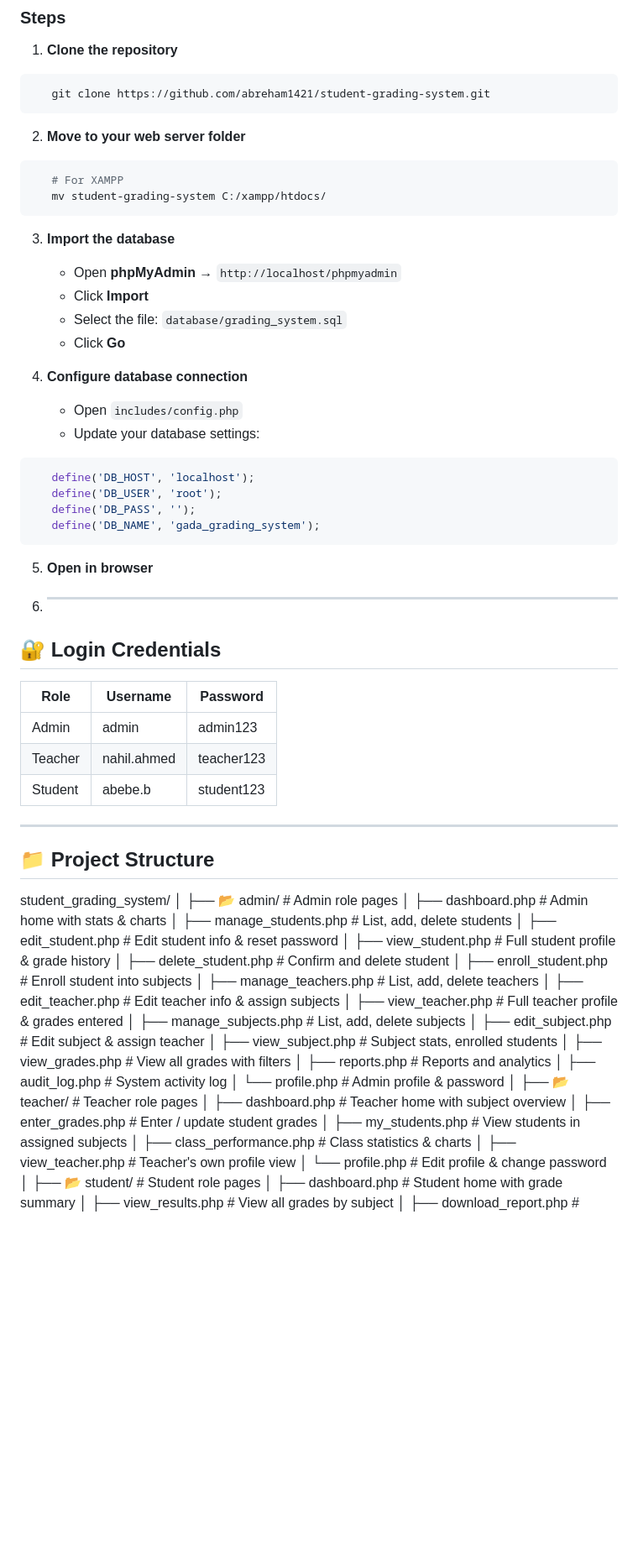
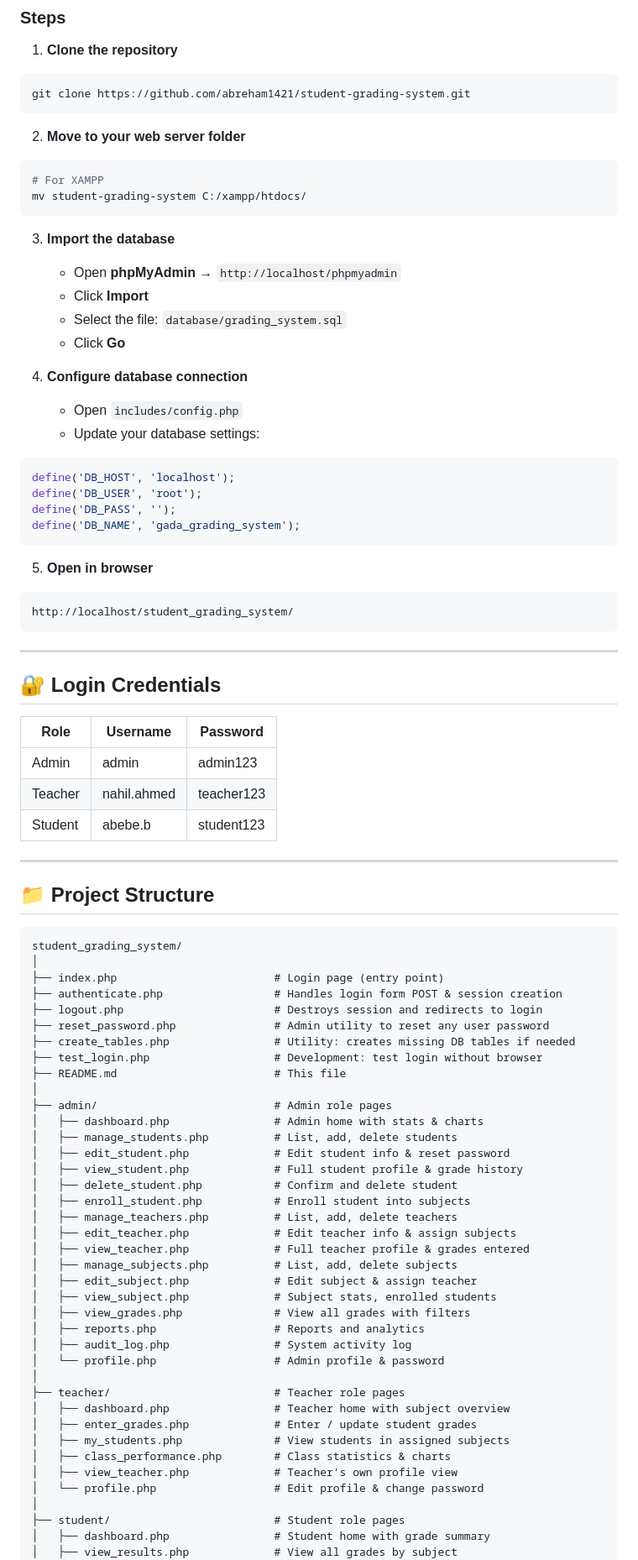
Before and after one commit to abreham1421/student-grading-system, a Markdown page: README.md, the part around one of its changes. Shown at 84% size. GitHub-like rendering; blank space fills up the shorter version.

````diff
--- a/README.md
+++ b/README.md
@@ -37,13 +37,13 @@ A complete web-based student grading and academic management system built with P
 
 1. **Clone the repository**
 ```bash
-   git clone https://github.com/abreham1421/student-grading-system.git
+git clone https://github.com/abreham1421/student-grading-system.git
 ```
 
 2. **Move to your web server folder**
 ```bash
-   # For XAMPP
-   mv student-grading-system C:/xampp/htdocs/
+# For XAMPP
+mv student-grading-system C:/xampp/htdocs/
 ```
 
 3. **Import the database**
@@ -56,14 +56,18 @@ A complete web-based student grading and academic management system built with P
    - Open `includes/config.php`
    - Update your database settings:
 ```php
-   define('DB_HOST', 'localhost');
-   define('DB_USER', 'root');
-   define('DB_PASS', '');
-   define('DB_NAME', 'gada_grading_system');
+define('DB_HOST', 'localhost');
+define('DB_USER', 'root');
+define('DB_PASS', '');
+define('DB_NAME', 'gada_grading_system');
 ```
 
 5. **Open in browser**
-6. ---
+```
+http://localhost/student_grading_system/
+```
+
+---
 
 ## 🔐 Login Credentials
 
@@ -76,9 +80,19 @@ A complete web-based student grading and academic management system built with P
 ---
 
 ## 📁 Project Structure
+
+```
 student_grading_system/
 │
-├── 📂 admin/                        # Admin role pages
+├── index.php                        # Login page (entry point)
+├── authenticate.php                 # Handles login form POST & session creation
+├── logout.php                       # Destroys session and redirects to login
+├── reset_password.php               # Admin utility to reset any user password
+├── create_tables.php                # Utility: creates missing DB tables if needed
+├── test_login.php                   # Development: test login without browser
+├── README.md                        # This file
+│
+├── admin/                           # Admin role pages
 │   ├── dashboard.php                # Admin home with stats & charts
 │   ├── manage_students.php          # List, add, delete students
 │   ├── edit_student.php             # Edit student info & reset password
@@ -96,7 +110,7 @@ student_grading_system/
 │   ├── audit_log.php                # System activity log
 │   └── profile.php                  # Admin profile & password
 │
-├── 📂 teacher/                      # Teacher role pages
+├── teacher/                         # Teacher role pages
 │   ├── dashboard.php                # Teacher home with subject overview
 │   ├── enter_grades.php             # Enter / update student grades
 │   ├── my_students.php              # View students in assigned subjects
@@ -104,7 +118,7 @@ student_grading_system/
 │   ├── view_teacher.php             # Teacher's own profile view
 │   └── profile.php                  # Edit profile & change password
 │
-├── 📂 student/                      # Student role pages
+├── student/                         # Student role pages
 │   ├── dashboard.php                # Student home with grade summary
 │   ├── view_results.php             # View all grades by subject
 │   ├── download_report.php          # Download printable report card
````
Also changed, not shown: other parts of README.md (+12 -14 lines).
